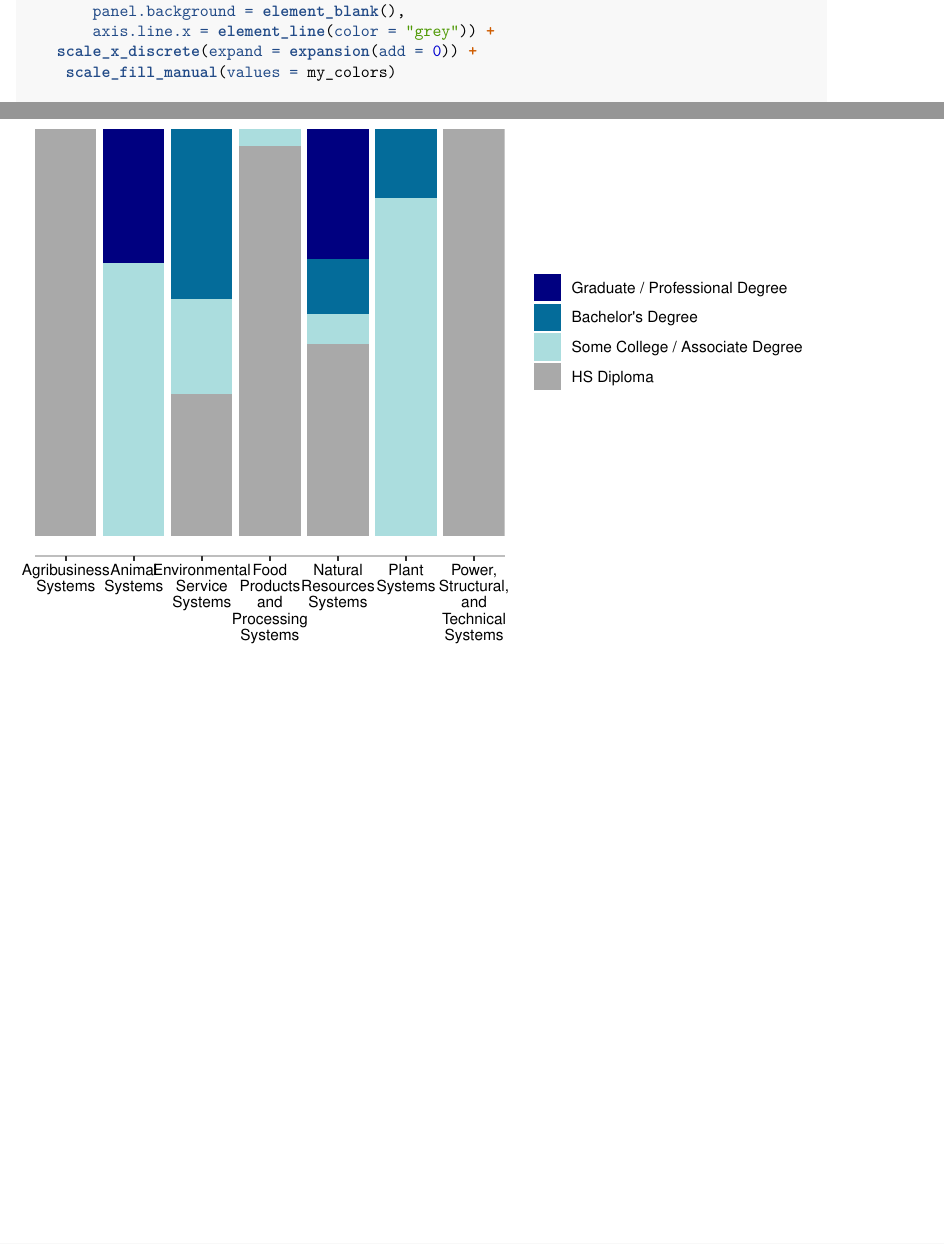
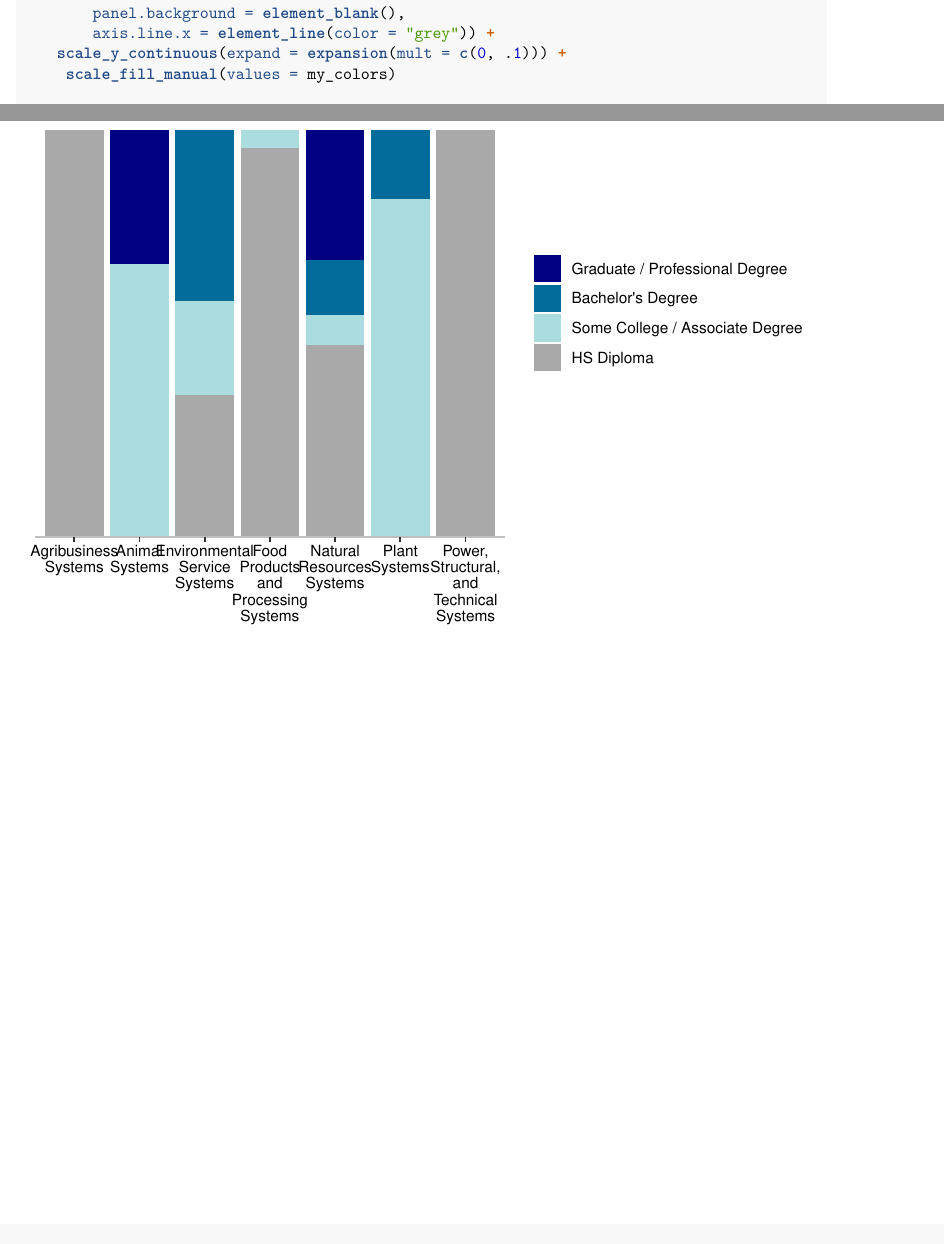
Before and after one commit to coopercenter/cte-trailblazers, an R Markdown document (cluster-briefs-graphs.Rmd): two parts of pages 2 and 3 of 53, joined at a grey line, cut so that both start at the same text. Rendered offline with R 4.5, knitr and Pandoc, then LaTeX, with nearby package versions; code that draws random numbers runs with fixed seeds of ours.

Commit message:
getting graph 1 bars aligned on x axis

```diff
--- a/cluster-briefs-graphs.Rmd
+++ b/cluster-briefs-graphs.Rmd
@@ -82,7 +82,7 @@ for (x in cluster_list){
         axis.text.x = element_text(color = "black"),
         panel.background = element_blank(),
         axis.line.x = element_line(color = "grey")) +
-    scale_x_discrete(expand = expansion(add = 0)) +
+    scale_y_continuous(expand = expansion(mult = c(0, .1))) +
      scale_fill_manual(values = my_colors)
 
   print(edu_graph)
```
